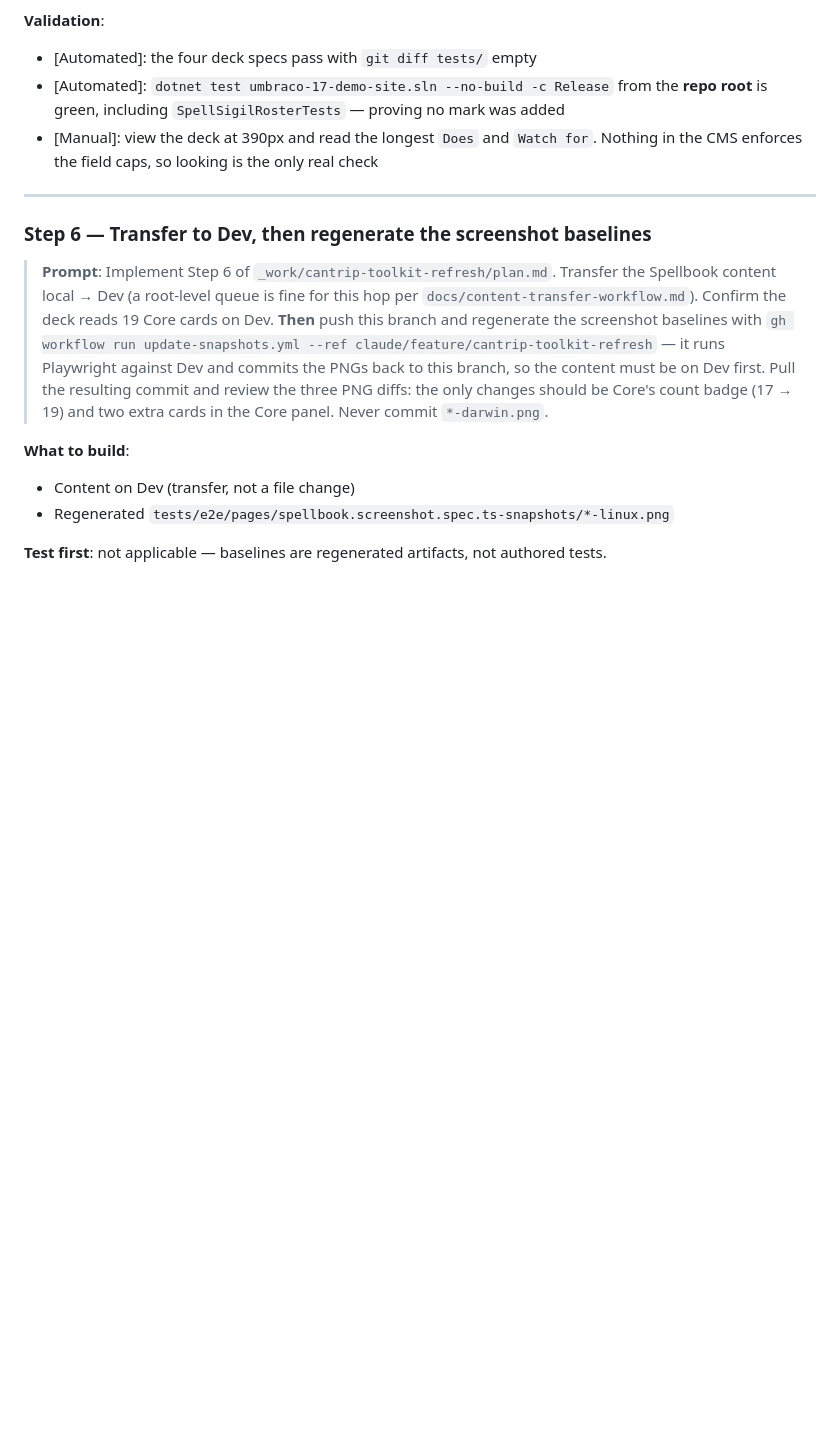
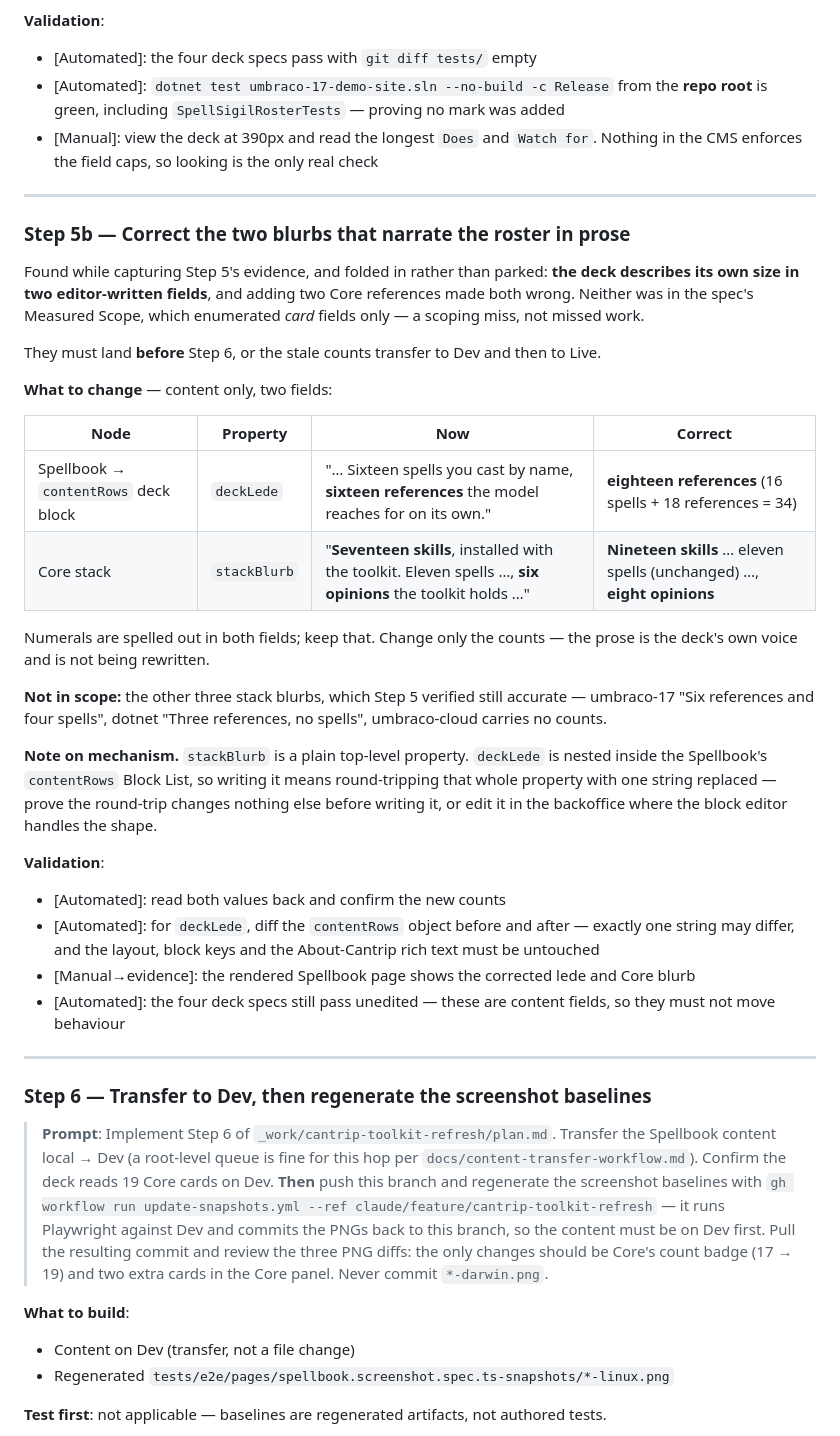
Before and after one commit to robot-denny/ai-sketchlab, a Markdown page: _work/cantrip-toolkit-refresh/plan.md, the part around one of its changes. Drawn GitHub-style; blank space fills up the shorter version.

```diff
--- a/_work/cantrip-toolkit-refresh/plan.md
+++ b/_work/cantrip-toolkit-refresh/plan.md
@@ -261,6 +270,43 @@ changes** — that is the behaviour being verified.
   is green, including `SpellSigilRosterTests` — proving no mark was added
 - [Manual]: view the deck at 390px and read the longest `Does` and `Watch for`. Nothing in the CMS
   enforces the field caps, so looking is the only real check
+
+---
+
+### Step 5b — Correct the two blurbs that narrate the roster in prose
+
+Found while capturing Step 5's evidence, and folded in rather than parked: **the deck describes its
+own size in two editor-written fields**, and adding two Core references made both wrong. Neither was
+in the spec's Measured Scope, which enumerated *card* fields only — a scoping miss, not missed work.
+
+They must land **before** Step 6, or the stale counts transfer to Dev and then to Live.
+
+**What to change** — content only, two fields:
+
+| Node | Property | Now | Correct |
+|---|---|---|---|
+| Spellbook → `contentRows` deck block | `deckLede` | "… Sixteen spells you cast by name, **sixteen references** the model reaches for on its own." | **eighteen references** (16 spells + 18 references = 34) |
+| Core stack | `stackBlurb` | "**Seventeen skills**, installed with the toolkit. Eleven spells …, **six opinions** the toolkit holds …" | **Nineteen skills** … eleven spells (unchanged) …, **eight opinions** |
+
+Numerals are spelled out in both fields; keep that. Change only the counts — the prose is the
+deck's own voice and is not being rewritten.
+
+**Not in scope:** the other three stack blurbs, which Step 5 verified still accurate — umbraco-17
+"Six references and four spells", dotnet "Three references, no spells", umbraco-cloud carries no
+counts.
+
+**Note on mechanism.** `stackBlurb` is a plain top-level property. `deckLede` is nested inside the
+Spellbook's `contentRows` Block List, so writing it means round-tripping that whole property with
+one string replaced — prove the round-trip changes nothing else before writing it, or edit it in the
+backoffice where the block editor handles the shape.
+
+**Validation**:
+- [Automated]: read both values back and confirm the new counts
+- [Automated]: for `deckLede`, diff the `contentRows` object before and after — exactly one string
+  may differ, and the layout, block keys and the About-Cantrip rich text must be untouched
+- [Manual→evidence]: the rendered Spellbook page shows the corrected lede and Core blurb
+- [Automated]: the four deck specs still pass unedited — these are content fields, so they must not
+  move behaviour
 
 ---
 
```
Also changed, not shown: other parts of _work/cantrip-toolkit-refresh/plan.md (+15 -6 lines).
